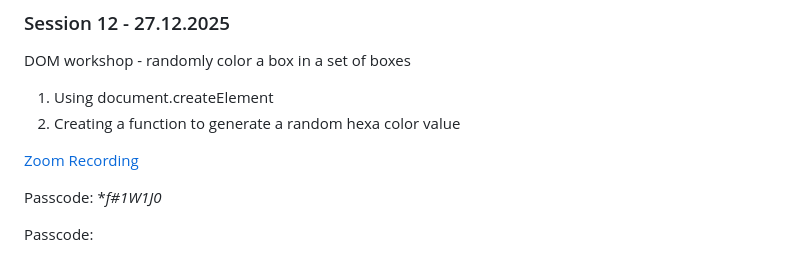
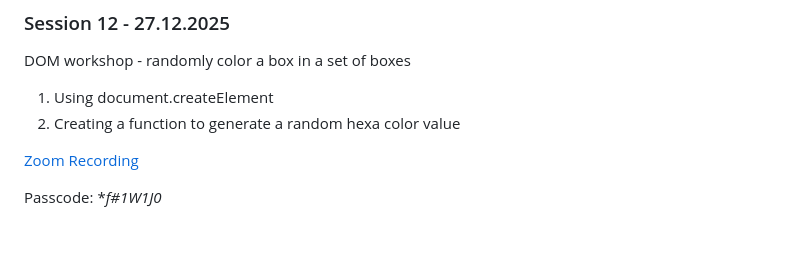
Before and after one commit to web-complete-04/extra-sessions, a Markdown page: README.md, the part around the change. Drawn GitHub-style; blank space fills up the shorter version.

```diff
--- a/README.md
+++ b/README.md
@@ -110,7 +110,3 @@ DOM workshop - randomly color a box in a set of boxes
 [Zoom Recording](https://scoalainformala.zoom.us/rec/share/3PAuQutRYrTKUhhnVOGA6nuuZEHH_SKi3z940vGDkXMOvLOw8sW7XJ_G4RlSNIBy.3H7feWK34dzQElFs)
 
 Passcode: **f#*1W1J0**
-
-
-
-Passcode:
```
